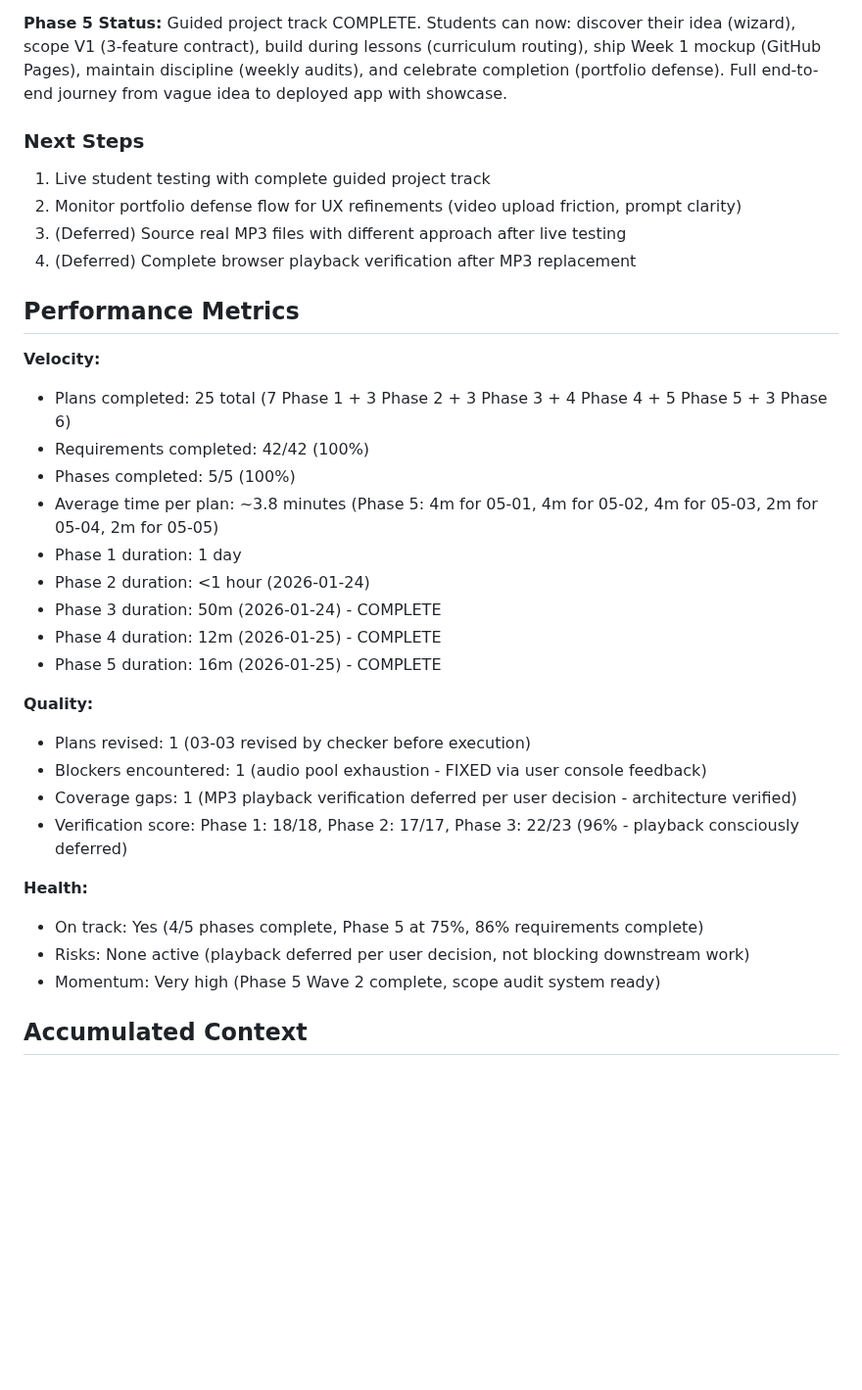
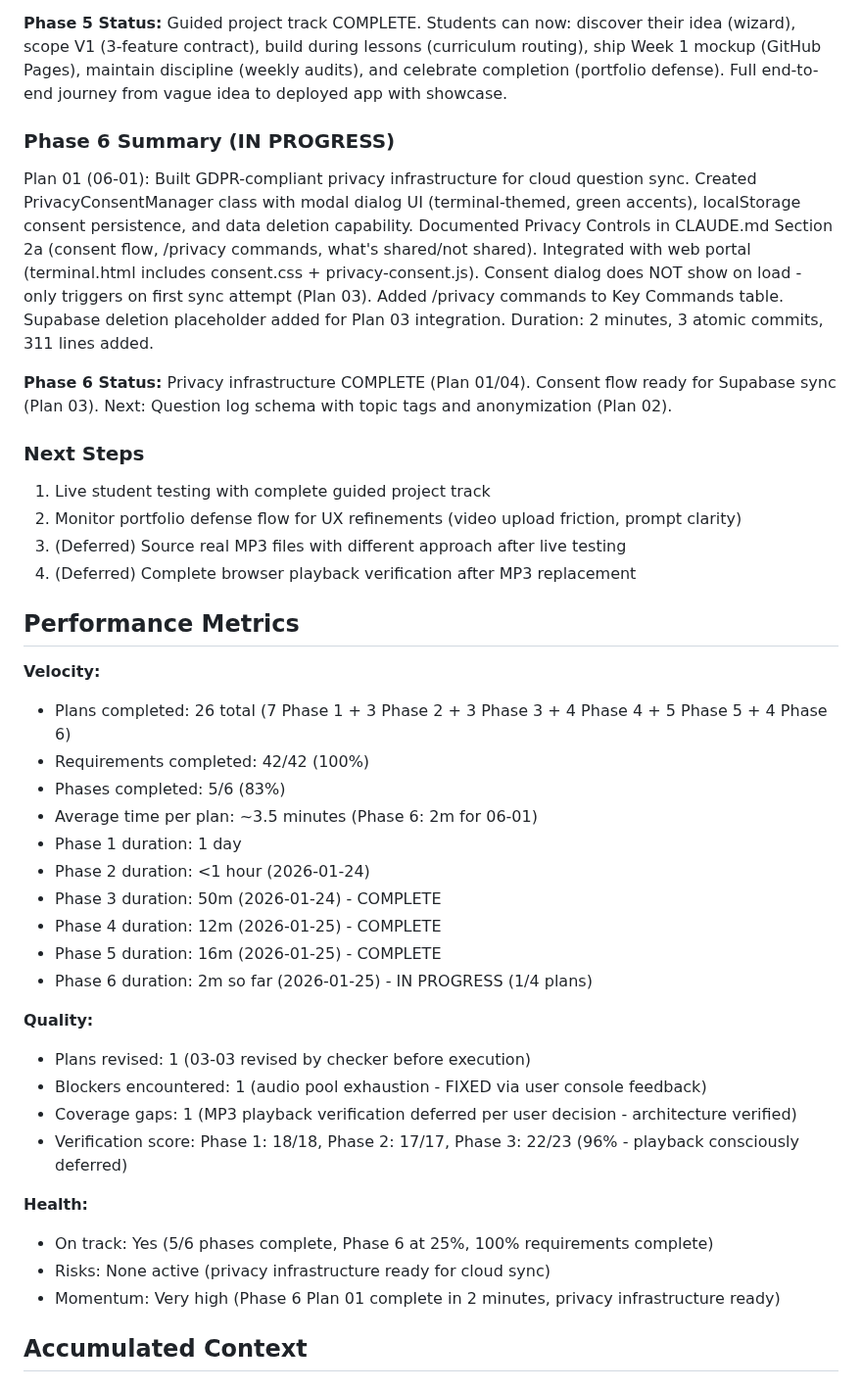
Before and after one commit to bradydward/claude-code-101, a Markdown page: .planning/STATE.md, the part around one of its changes. Shown at 98% size. GitHub-like rendering; blank space fills up the shorter version.

```diff
--- a/.planning/STATE.md
+++ b/.planning/STATE.md
@@ -54,6 +54,12 @@ Plan 05 (05-05): Documented portfolio defense flow (triggered by /project defens
 
 **Phase 5 Status:** Guided project track COMPLETE. Students can now: discover their idea (wizard), scope V1 (3-feature contract), build during lessons (curriculum routing), ship Week 1 mockup (GitHub Pages), maintain discipline (weekly audits), and celebrate completion (portfolio defense). Full end-to-end journey from vague idea to deployed app with showcase.
 
+### Phase 6 Summary (IN PROGRESS)
+
+Plan 01 (06-01): Built GDPR-compliant privacy infrastructure for cloud question sync. Created PrivacyConsentManager class with modal dialog UI (terminal-themed, green accents), localStorage consent persistence, and data deletion capability. Documented Privacy Controls in CLAUDE.md Section 2a (consent flow, /privacy commands, what's shared/not shared). Integrated with web portal (terminal.html includes consent.css + privacy-consent.js). Consent dialog does NOT show on load - only triggers on first sync attempt (Plan 03). Added /privacy commands to Key Commands table. Supabase deletion placeholder added for Plan 03 integration. Duration: 2 minutes, 3 atomic commits, 311 lines added.
+
+**Phase 6 Status:** Privacy infrastructure COMPLETE (Plan 01/04). Consent flow ready for Supabase sync (Plan 03). Next: Question log schema with topic tags and anonymization (Plan 02).
+
 ### Next Steps
 1. Live student testing with complete guided project track
 2. Monitor portfolio defense flow for UX refinements (video upload friction, prompt clarity)
@@ -63,15 +69,16 @@ Plan 05 (05-05): Documented portfolio defense flow (triggered by /project defens
 ## Performance Metrics
 
 **Velocity:**
-- Plans completed: 25 total (7 Phase 1 + 3 Phase 2 + 3 Phase 3 + 4 Phase 4 + 5 Phase 5 + 3 Phase 6)
+- Plans completed: 26 total (7 Phase 1 + 3 Phase 2 + 3 Phase 3 + 4 Phase 4 + 5 Phase 5 + 4 Phase 6)
 - Requirements completed: 42/42 (100%)
-- Phases completed: 5/5 (100%)
-- Average time per plan: ~3.8 minutes (Phase 5: 4m for 05-01, 4m for 05-02, 4m for 05-03, 2m for 05-04, 2m for 05-05)
+- Phases completed: 5/6 (83%)
+- Average time per plan: ~3.5 minutes (Phase 6: 2m for 06-01)
 - Phase 1 duration: 1 day
 - Phase 2 duration: <1 hour (2026-01-24)
 - Phase 3 duration: 50m (2026-01-24) - COMPLETE
 - Phase 4 duration: 12m (2026-01-25) - COMPLETE
 - Phase 5 duration: 16m (2026-01-25) - COMPLETE
+- Phase 6 duration: 2m so far (2026-01-25) - IN PROGRESS (1/4 plans)
 
 **Quality:**
 - Plans revised: 1 (03-03 revised by checker before execution)
@@ -80,9 +87,9 @@ Plan 05 (05-05): Documented portfolio defense flow (triggered by /project defens
 - Verification score: Phase 1: 18/18, Phase 2: 17/17, Phase 3: 22/23 (96% - playback consciously deferred)
 
 **Health:**
-- On track: Yes (4/5 phases complete, Phase 5 at 75%, 86% requirements complete)
-- Risks: None active (playback deferred per user decision, not blocking downstream work)
-- Momentum: Very high (Phase 5 Wave 2 complete, scope audit system ready)
+- On track: Yes (5/6 phases complete, Phase 6 at 25%, 100% requirements complete)
+- Risks: None active (privacy infrastructure ready for cloud sync)
+- Momentum: Very high (Phase 6 Plan 01 complete in 2 minutes, privacy infrastructure ready)
 
 ## Accumulated Context
 
```
Also changed, not shown: other parts of .planning/STATE.md (+31 -16 lines), 1 other file.
